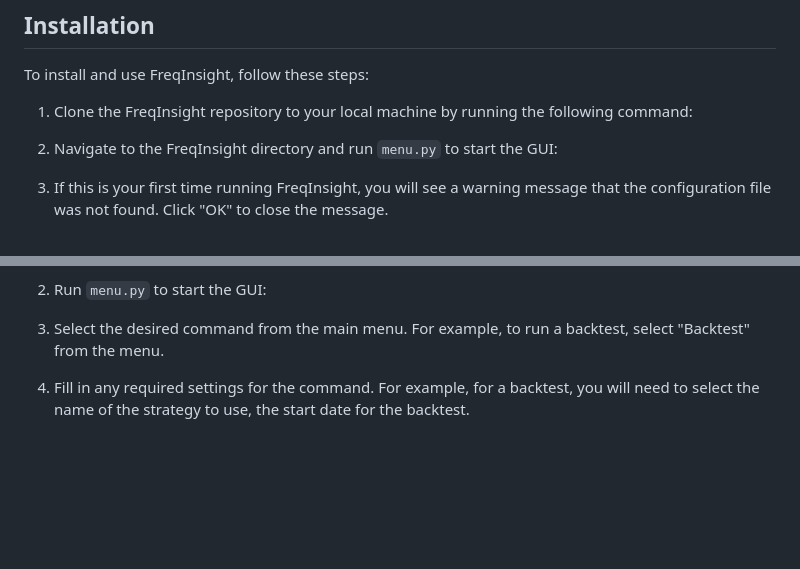
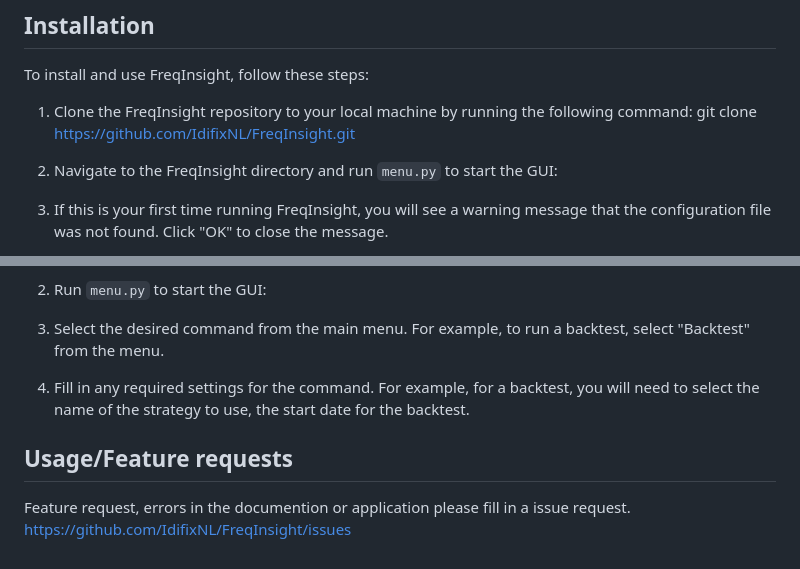
Before and after one commit to IdifixNL/FreqInsight, a Markdown page: README.md, 2 parts joined by grey strips. Drawn GitHub-style; blank space fills up the shorter version.

```diff
--- a/README.md
+++ b/README.md
@@ -44,6 +44,7 @@ Make sure to run this command in a terminal window with administrator or superus
 To install and use FreqInsight, follow these steps:
 
 1. Clone the FreqInsight repository to your local machine by running the following command:
+   git clone https://github.com/IdifixNL/FreqInsight.git
 
 2. Navigate to the FreqInsight directory and run `menu.py` to start the GUI:
 
@@ -73,3 +74,10 @@ To use FreqInsight, you will need to have FreqTrade running in Docker on your sy
 3. Select the desired command from the main menu. For example, to run a backtest, select "Backtest" from the menu.
 
 4. Fill in any required settings for the command. For example, for a backtest, you will need to select the name of the strategy to use, the start date for the backtest.
+
+
+
+## Usage/Feature requests
+
+Feature request, errors in the documention or application please fill in a issue request.
+https://github.com/IdifixNL/FreqInsight/issues
```
